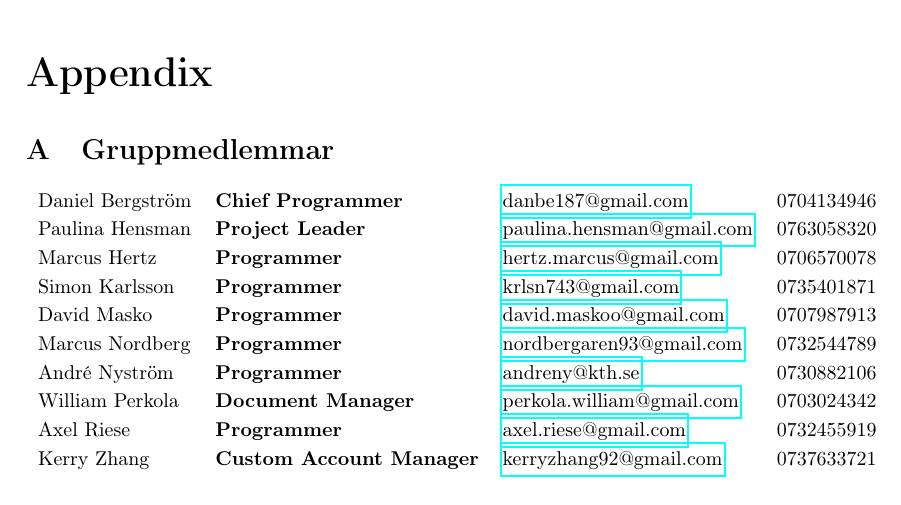
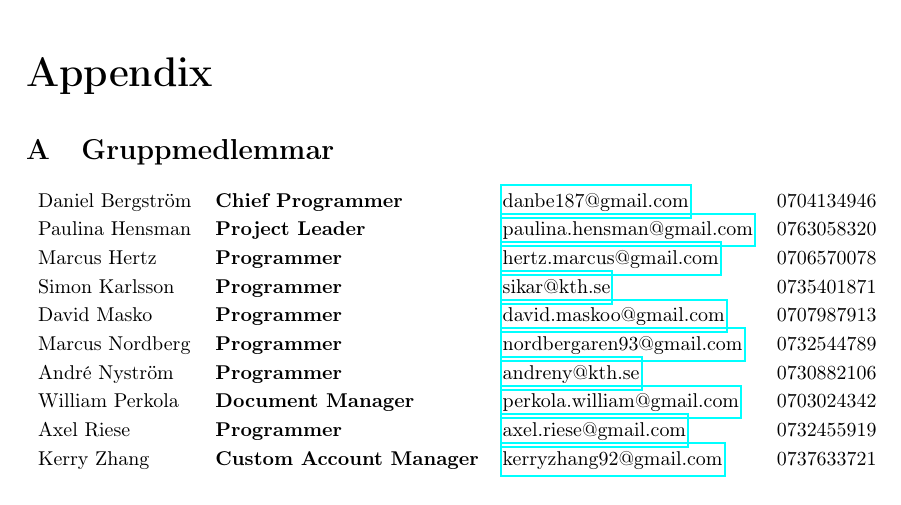
Before and after one commit to axelri/mvk-reports, a LaTeX document (ppd-1/report.tex, which reads ppd-1/appendix.tex): part of page 16 of 21, cut so that both start at the same text. Compiled offline with pdfLaTeX.

Commit message:
Ändrad e-mail

```diff
--- a/ppd-1/appendix.tex
+++ b/ppd-1/appendix.tex
@@ -7,7 +7,7 @@
   Daniel Bergström & \textbf{Chief Programmer} & \href{mailto:danbe187@gmail.com}{danbe187@gmail.com} & 0704134946 \\
   Paulina Hensman & \textbf{Project Leader} & \href{mailto:paulina.hensman@gmail.com}{paulina.hensman@gmail.com} & 0763058320 \\
   Marcus Hertz & \textbf{Programmer} & \href{mailto:hertz.marcus@gmail.com}{hertz.marcus@gmail.com} & 0706570078 \\
-  Simon Karlsson & \textbf{Programmer} & \href{mailto:krlsn743@gmail.com}{krlsn743@gmail.com} & 0735401871 \\
+  Simon Karlsson & \textbf{Programmer} & \href{mailto:sikar@kth.se}{sikar@kth.se} & 0735401871 \\
   David Masko & \textbf{Programmer} & \href{mailto:david.maskoo@gmail.com}{david.maskoo@gmail.com} & 0707987913 \\
   Marcus Nordberg & \textbf{Programmer} & \href{mailto:nordbergaren93@gmail.com}{nordbergaren93@gmail.com} & 0732544789 \\
   André Nyström & \textbf{Programmer} & \href{mailto:andreny@kth.se}{andreny@kth.se} & 0730882106 \\
```
